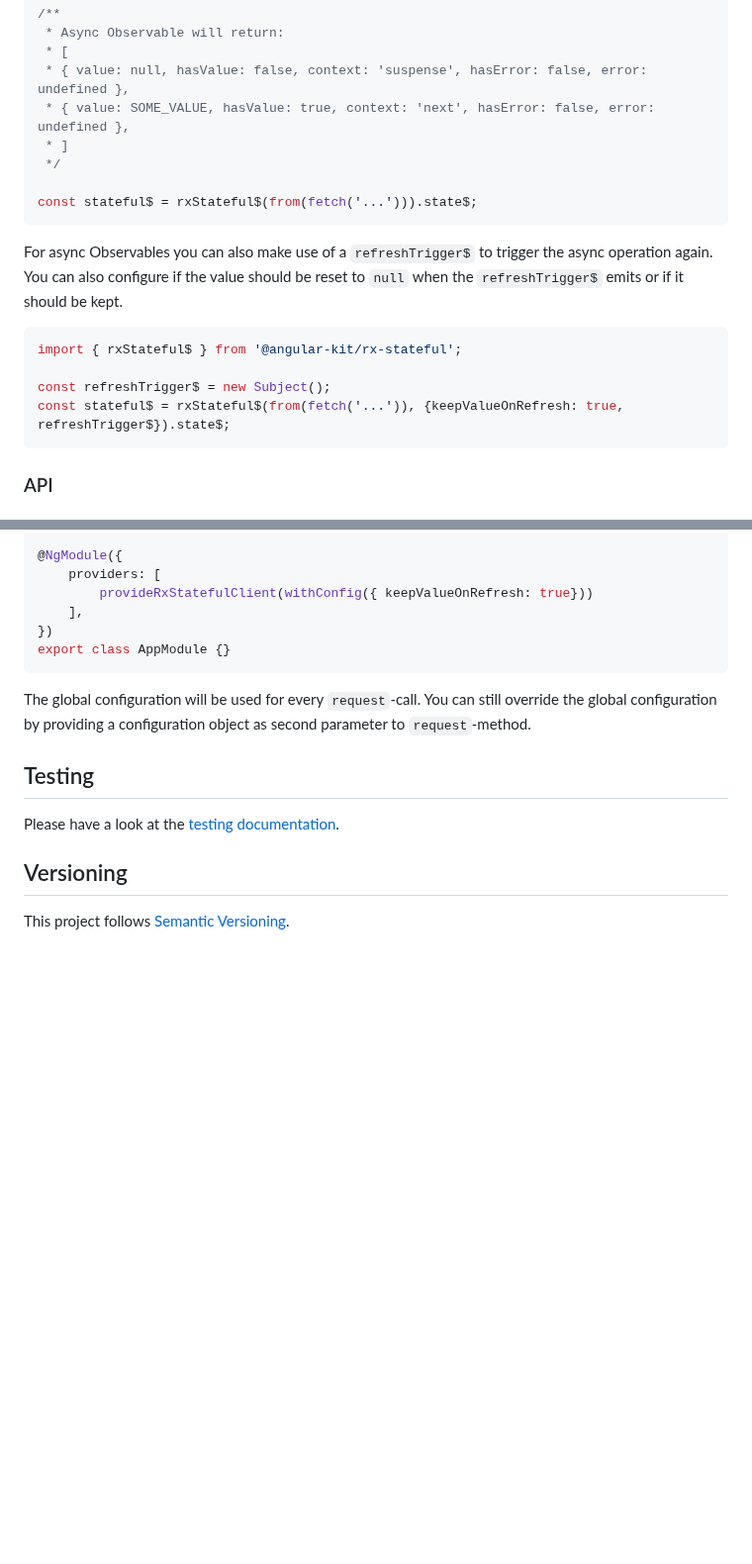
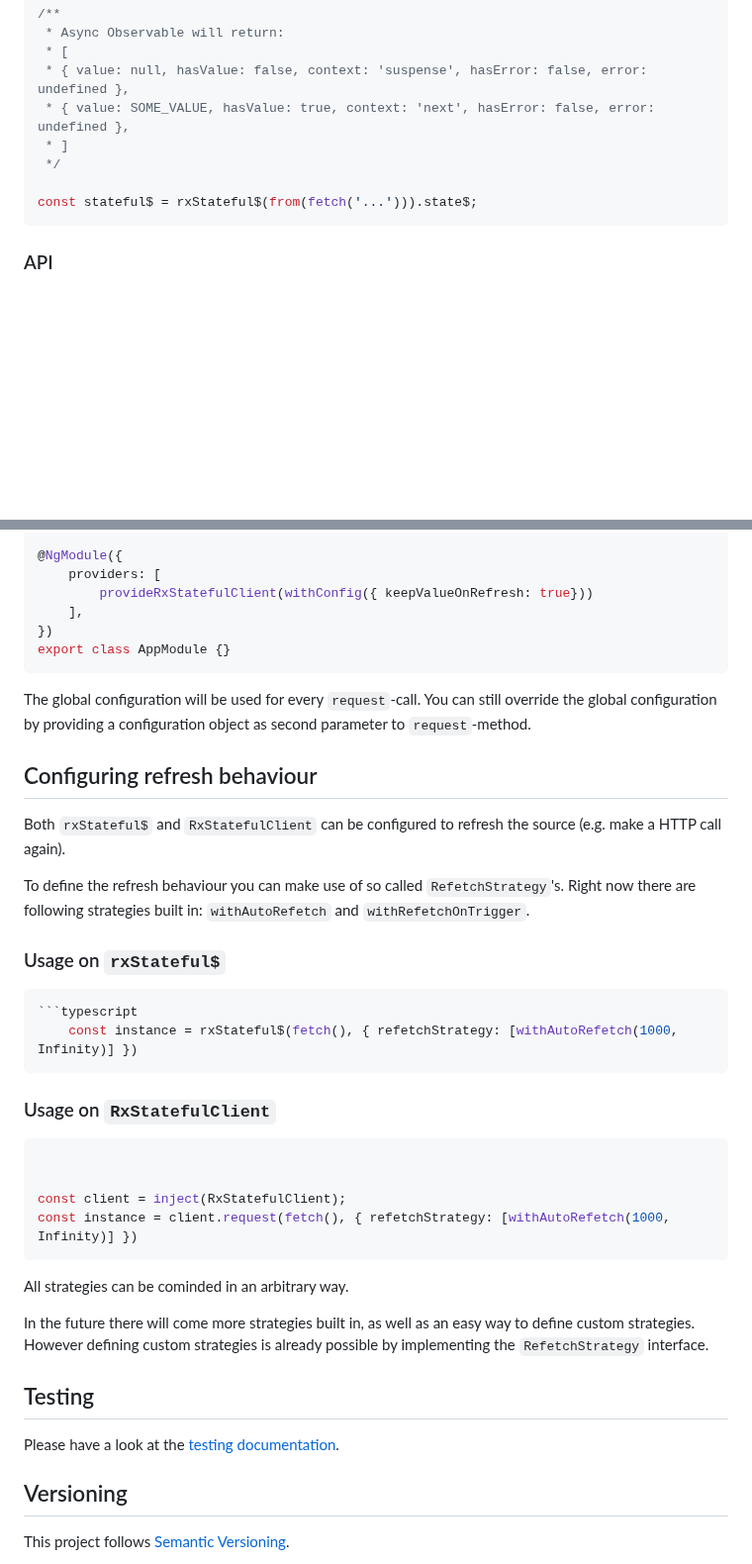
Before and after one commit to mikelgo/angular-kit, a Markdown page: libs/rx-stateful/README.md, 2 parts joined by grey strips. Shown at 99% size. GitHub-like rendering; blank space fills up the shorter version.

Commit message:
docs(rx-stateful): update docs with Refetch strategies

````diff
--- a/libs/rx-stateful/README.md
+++ b/libs/rx-stateful/README.md
@@ -46,16 +46,6 @@ import { rxStateful$ } from '@angular-kit/rx-stateful';
  */
 
 const stateful$ = rxStateful$(from(fetch('...'))).state$;
-```
-
-For async Observables you can also make use of a `refreshTrigger$` to trigger the async operation again. You can
-also configure if the value should be reset to `null` when the `refreshTrigger$` emits or if it should be kept.
-
-```typescript
-import { rxStateful$ } from '@angular-kit/rx-stateful';
-
-const refreshTrigger$ = new Subject();
-const stateful$ = rxStateful$(from(fetch('...')), {keepValueOnRefresh: true, refreshTrigger$}).state$;
 ```
 
 ### API
@@ -117,6 +107,31 @@ export class AppModule {}
 The global configuration will be used for every `request`-call. You can still override the global configuration by
 providing a configuration object as second parameter to `request`-method.
 
+## Configuring refresh behaviour
+Both `rxStateful$` and `RxStatefulClient` can be configured to refresh the source (e.g. make a HTTP call again).
+
+To define the refresh behaviour you can make use of so called `RefetchStrategy`'s. Right now there are following strategies
+built in: `withAutoRefetch` and `withRefetchOnTrigger`.
+
+### Usage on `rxStateful$`
+```typescript
+```typescript
+    const instance = rxStateful$(fetch(), { refetchStrategy: [withAutoRefetch(1000, Infinity)] })
+```
+### Usage on `RxStatefulClient`
+
+```typescript
+
+
+const client = inject(RxStatefulClient);
+const instance = client.request(fetch(), { refetchStrategy: [withAutoRefetch(1000, Infinity)] })
+```
+
+All strategies can be cominded in an arbitrary way.
+
+In the future there will come more strategies built in, as well as an easy way to define custom strategies. However defining
+custom strategies is already possible by implementing the `RefetchStrategy` interface.
+
 ## Testing
 Please have a look at the [testing documentation](./testing/README.md).
 
````
